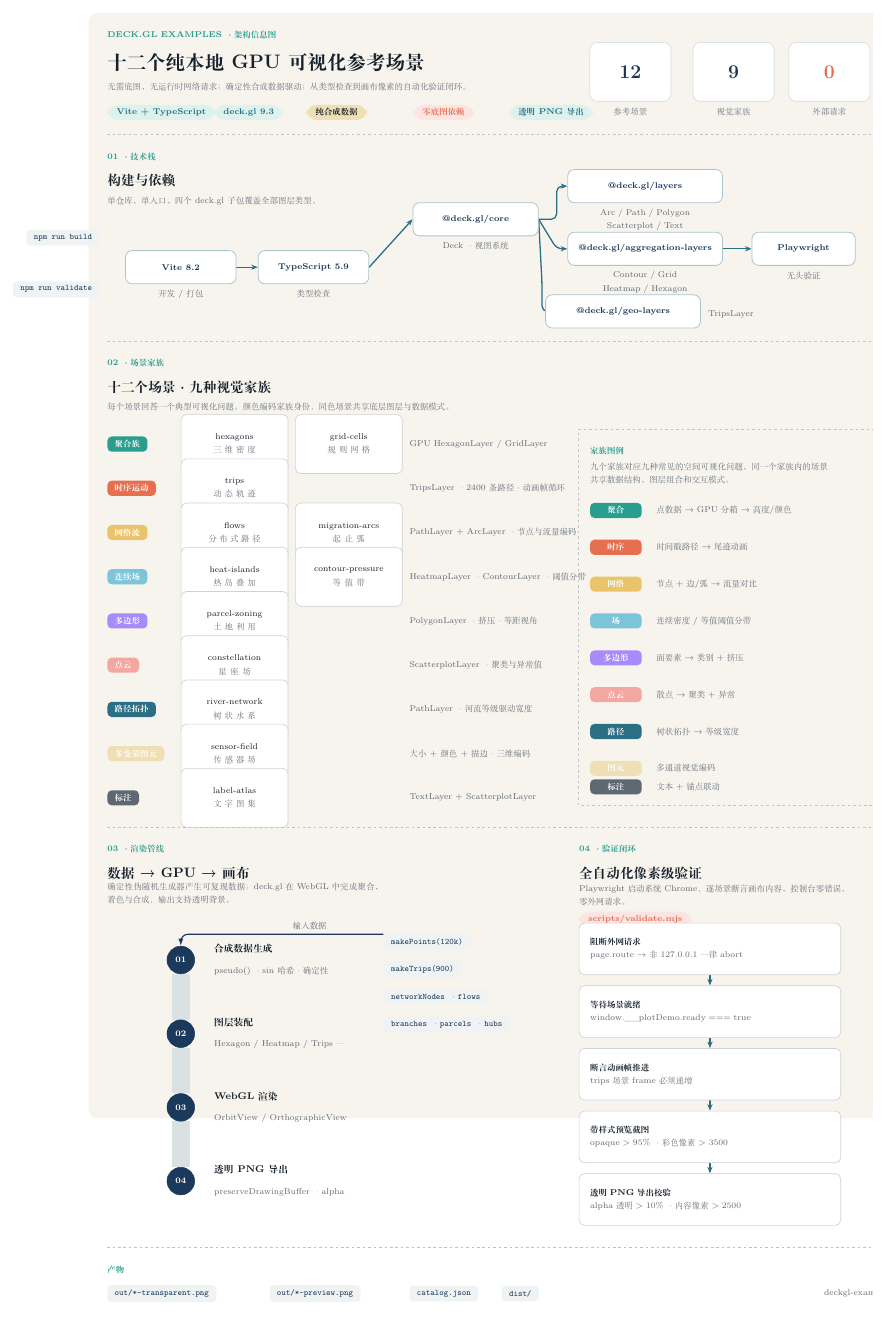
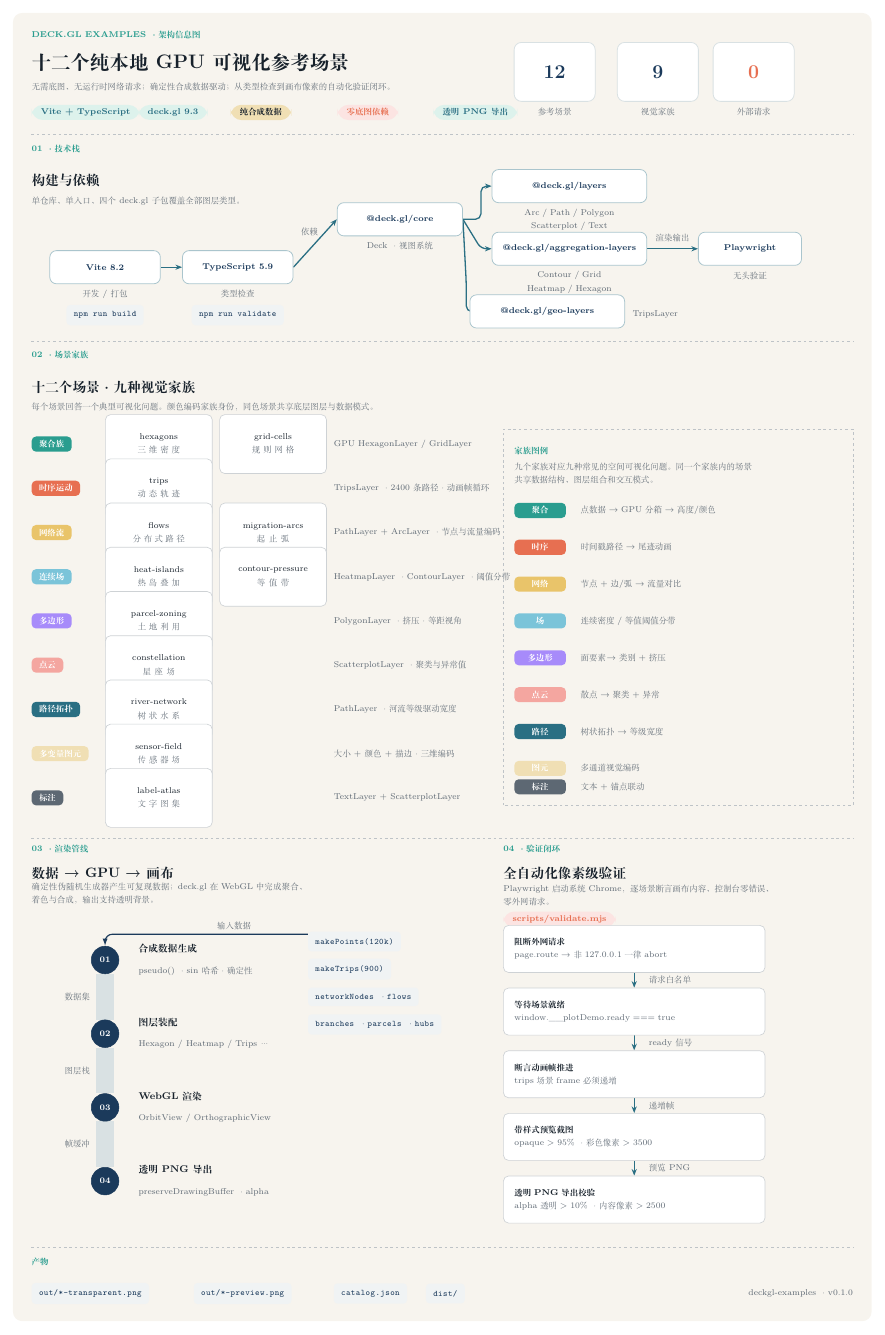
Before and after one commit to junix/deckgl-demos, a LaTeX figure (docs/architecture-infographic.tex): the whole page. Compiled offline with XeLaTeX; a missing font is replaced by an installed copy or a similar font.

Commit message:
docs: update architecture infographic

```diff
--- a/docs/architecture-infographic.tex
+++ b/docs/architecture-infographic.tex
@@ -1,8 +1,13 @@
-\documentclass[border=10pt,varwidth=23cm]{standalone}
+\documentclass[border=10pt,varwidth=24cm]{standalone}
 % deckgl-examples 架构信息图
 % 主题：12 个纯本地 deck.gl 参考场景 · 零外部依赖 · 自动化视觉验证
 % 读法：从上到下，先看场景家族矩阵，再沿左侧主路径读「数据→渲染→验证」闭环。
+% Render: python3 ~/.agents/skills/create-infographic/scripts/render_tikz.py docs/architecture-infographic.tex --workdir . --out-dir docs --engine xelatex --dpi 300 --svg --strict-warnings --strict-geometry --strict-composition --strict-svg --min-labelled-connectors 0.6 --expect-text "deckgl-examples"
 \usepackage[UTF8,fontset=none]{ctex}
+% 全局轻微字距：消除 dvisvgm 字形墨盒在负 kern 字对上的亚像素重叠（非布局问题）
+\defaultfontfeatures{LetterSpace=5}
+% CJK 字符间加发丝级 glue：消除跨 text run 的 CJK 字形墨盒亚像素重叠
+\xeCJKsetup{CJKglue={\hskip 0.05em plus 0.08em}}
 \IfFontExistsTF{Source Han Serif SC}{
   \setmainfont[BoldFont={Source Han Serif SC Bold}]{Source Han Serif SC}
   \setsansfont[BoldFont={Source Han Serif SC Bold}]{Source Han Serif SC}
@@ -146,7 +151,7 @@
   edge label/.style={font=\rmfamily\scriptsize, text=Slate},
   code chip/.style={
     font=\ttfamily\scriptsize, text=DeepOcean,
-    rounded corners=1mm, fill=Fog!40, inner xsep=2mm, inner ysep=1.2mm
+    rounded corners=1mm, fill=Fog!40, inner xsep=2mm, inner ysep=1.8mm
   },
   % Package box for dependencies
   pkg box/.style={
@@ -236,10 +241,12 @@
   \draw[dataflow] (deck-core.east) -- (11.8,22.2) -- (11.8,21.4) -- (deck-geo.west);
   \draw[dataflow] (deck-agg.east) -- (playwright.west);
 \end{pgfonlayer}
+\node[edge label] at (7.55,23.55) {依赖};
+\node[edge label] at (17.4,23.4) {渲染输出};
 
-% Command chips sit to the left of build boxes
-\node[code chip,anchor=east] at (-0.2,23.4) {npm run build};
-\node[code chip,anchor=east] at (-0.2,22.0) {npm run validate};
+% Command chips sit below the build boxes, inside the paper
+\node[code chip] at (2.0,21.3) {npm run build};
+\node[code chip] at (5.6,21.3) {npm run validate};
 
 % Divider
 \draw[boundary] (0,20.6) -- (22.3,20.6);
@@ -372,6 +379,10 @@
   \draw[spine] (st2.south) -- (st3.north);
   \draw[spine] (st3.south) -- (st4.north);
 \end{pgfonlayer}
+% Spine segment labels — what flows between stages, offset left of the stroke
+\node[edge label,anchor=east] at (1.6,2.8) {数据集};
+\node[edge label,anchor=east] at (1.6,0.8) {图层栈};
+\node[edge label,anchor=east] at (1.6,-1.2) {帧缓冲};
 
 % Data generator code chips — to the RIGHT of stage labels, clear of arrows
 \node[code chip,anchor=west] at (7.5,4.3) {makePoints(120k)};
@@ -392,22 +403,23 @@
   {Playwright 启动系统 Chrome，逐场景断言画布内容、控制台零错误、零外网请求。};
 
 % validate.mjs pill — sits below note, above cards
-\node[pill-coral,anchor=west] at (12.8,4.9) {scripts/validate.mjs};
+% 局部加字距：消除 'validate' 加粗拉丁字形墨盒的亚像素重叠（非布局问题）
+\node[pill-coral,anchor=west] at (12.8,4.9) {\addfontfeature{LetterSpace=12}scripts/validate.mjs};
 
 % Validation stages — cards with generous padding
-\node[scene card, fill=white, text width=65mm, minimum height=14mm, align=left, inner xsep=3mm, inner ysep=3.5mm, anchor=west] (v1) at (12.8,4.1)
+\node[scene card, fill=white, text width=65mm, minimum height=12mm, align=left, inner xsep=3mm, inner ysep=3.5mm, anchor=west] (v1) at (12.8,4.1)
   {{\bfseries 阻断外网请求}\\{\scriptsize\color{Slate}page.route → 非 127.0.0.1 一律 abort}};
 
-\node[scene card, fill=white, text width=65mm, minimum height=14mm, align=left, inner xsep=3mm, inner ysep=3.5mm, anchor=west] (v2) at (12.8,2.4)
+\node[scene card, fill=white, text width=65mm, minimum height=12mm, align=left, inner xsep=3mm, inner ysep=3.5mm, anchor=west] (v2) at (12.8,2.4)
   {{\bfseries 等待场景就绪}\\{\scriptsize\color{Slate}window.\_\_plotDemo.ready === true}};
 
-\node[scene card, fill=white, text width=65mm, minimum height=14mm, align=left, inner xsep=3mm, inner ysep=3.5mm, anchor=west] (v3) at (12.8,0.7)
+\node[scene card, fill=white, text width=65mm, minimum height=12mm, align=left, inner xsep=3mm, inner ysep=3.5mm, anchor=west] (v3) at (12.8,0.7)
   {{\bfseries 断言动画帧推进}\\{\scriptsize\color{Slate}trips 场景 frame 必须递增}};
 
-\node[scene card, fill=white, text width=65mm, minimum height=14mm, align=left, inner xsep=3mm, inner ysep=3.5mm, anchor=west] (v4) at (12.8,-1.0)
+\node[scene card, fill=white, text width=65mm, minimum height=12mm, align=left, inner xsep=3mm, inner ysep=3.5mm, anchor=west] (v4) at (12.8,-1.0)
   {{\bfseries 带样式预览截图}\\{\scriptsize\color{Slate}opaque > 95\% · 彩色像素 > 3500}};
 
-\node[scene card, fill=white, text width=65mm, minimum height=14mm, align=left, inner xsep=3mm, inner ysep=3.5mm, anchor=west] (v5) at (12.8,-2.7)
+\node[scene card, fill=white, text width=65mm, minimum height=12mm, align=left, inner xsep=3mm, inner ysep=3.5mm, anchor=west] (v5) at (12.8,-2.7)
   {{\bfseries 透明 PNG 导出校验}\\{\scriptsize\color{Slate}alpha 透明 > 10\% · 内容像素 > 2500}};
 
 % Validation flow arrows
@@ -417,11 +429,16 @@
   \draw[dataflow] (v3.south) -- (v4.north);
   \draw[dataflow] (v4.south) -- (v5.north);
 \end{pgfonlayer}
+% Edge labels in the gaps, beside the stroke
+\node[edge label,anchor=west] at (16.75,3.25) {请求白名单};
+\node[edge label,anchor=west] at (16.75,1.55) {ready 信号};
+\node[edge label,anchor=west] at (16.75,-0.15) {递增帧};
+\node[edge label,anchor=west] at (16.75,-1.85) {预览 PNG};
 
 % Bottom: outputs
 \draw[boundary] (0,-4.0) -- (22.3,-4.0);
 
-\node[section kicker,anchor=west] at (0,-4.6) {产物};
+\node[section kicker,anchor=west] at (0,-4.4) {产物};
 \node[code chip,anchor=west] at (0,-5.25) {out/*-transparent.png};
 \node[code chip,anchor=west] at (4.4,-5.25) {out/*-preview.png};
 \node[code chip,anchor=west] at (8.2,-5.25) {catalog.json};
```
Also changed, not shown: docs/architecture-infographic.pdf, docs/architecture-infographic.png, docs/architecture-infographic.svg, docs/architecture-infographic.tex (12 more changed lines), 1 other file.
